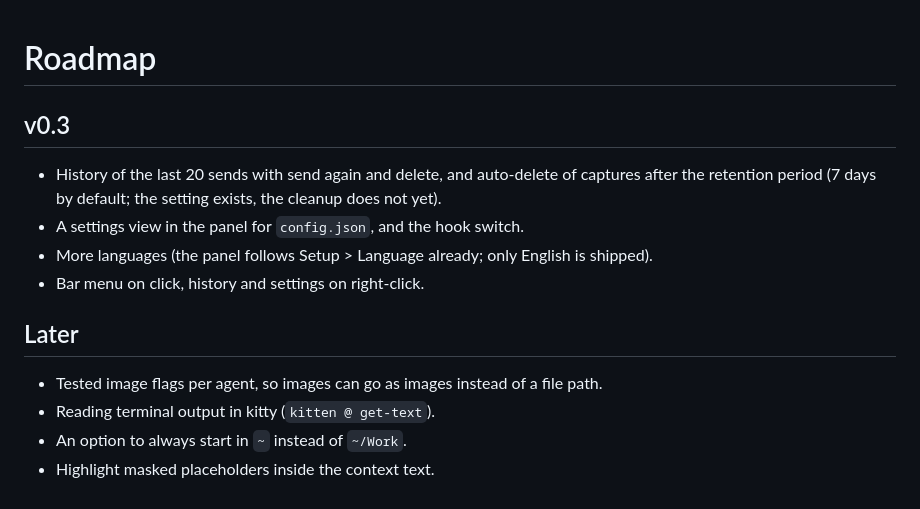
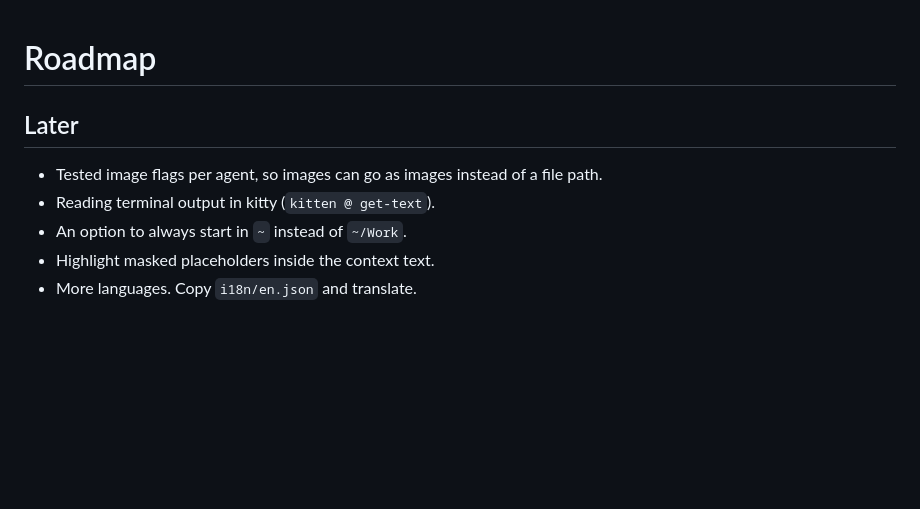
Before and after one commit to PeterVinter/omarchy-snap-to-agent, a Markdown page: ROADMAP.md, the part around the change. Drawn GitHub-style; blank space fills up the shorter version.

```diff
--- a/ROADMAP.md
+++ b/ROADMAP.md
@@ -1,11 +1,4 @@
 # Roadmap
-
-## v0.3
-
-- History of the last 20 sends with send again and delete, and auto-delete of captures after the retention period (7 days by default; the setting exists, the cleanup does not yet).
-- A settings view in the panel for `config.json`, and the hook switch.
-- More languages (the panel follows Setup > Language already; only English is shipped).
-- Bar menu on click, history and settings on right-click.
 
 ## Later
 
@@ -13,3 +6,4 @@
 - Reading terminal output in kitty (`kitten @ get-text`).
 - An option to always start in `~` instead of `~/Work`.
 - Highlight masked placeholders inside the context text.
+- More languages. Copy `i18n/en.json` and translate.
```
Also changed, not shown: CHANGELOG.md (deleted, +0 -23 lines), README.md (+29 -3 lines), docs/screenshots/06-history.png (added), docs/screenshots/07-settings.png (added), docs/screenshots/08-swedish.png (added), 5 other files.
